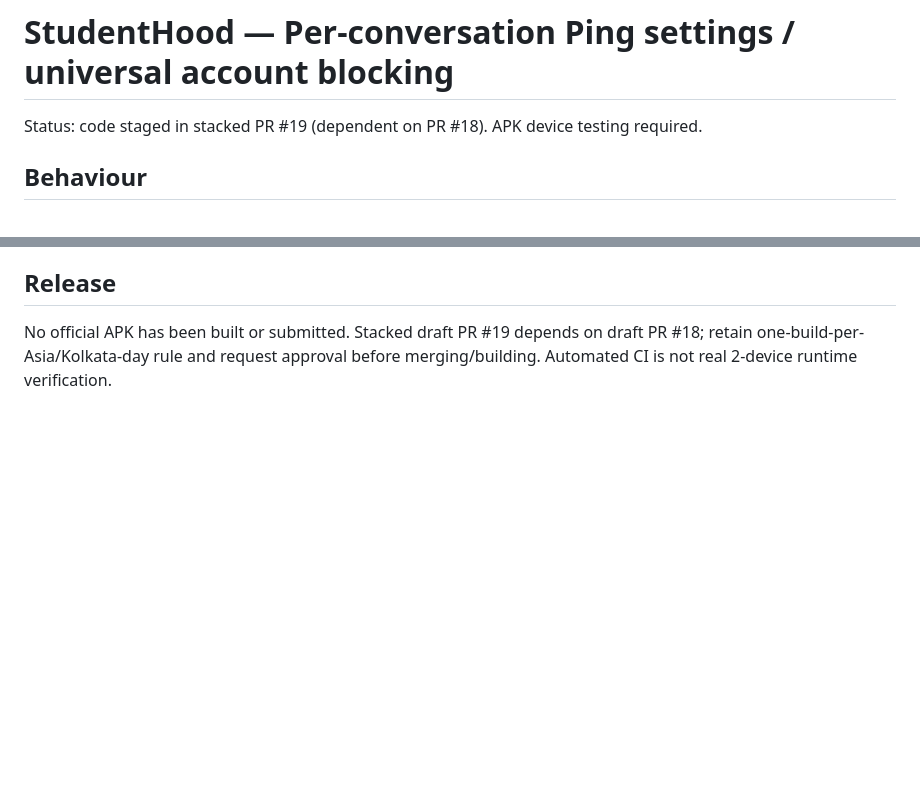
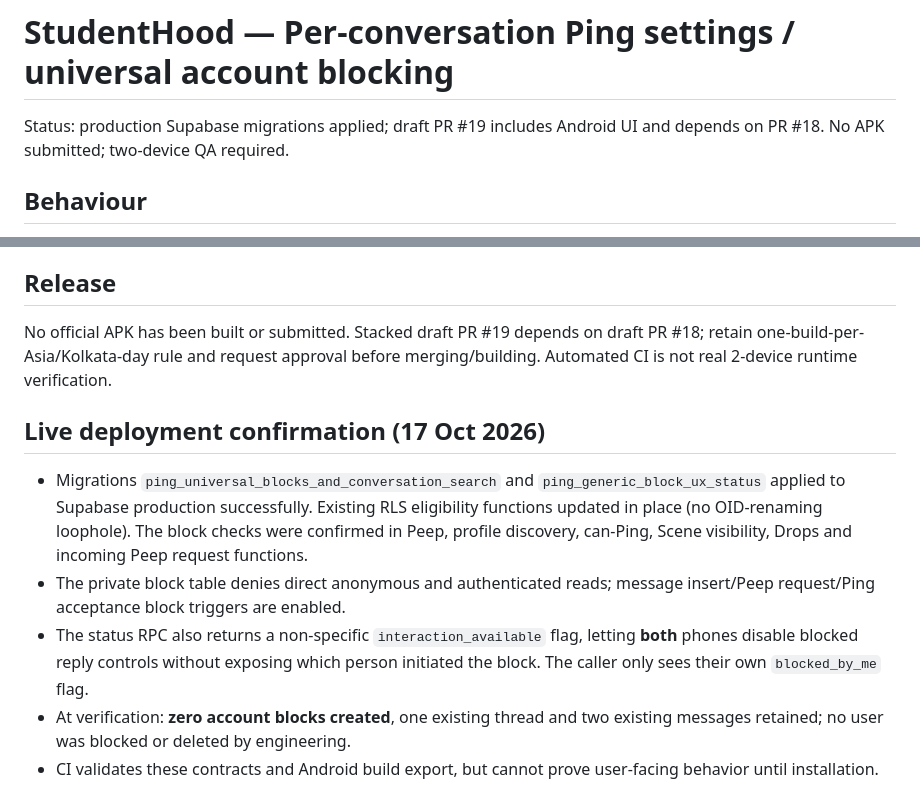
Before and after one commit to kishorerohy/StudentHood, a Markdown page: docs/PING_CONVERSATION_SETTINGS_ACCEPTANCE.md, 2 parts joined by grey strips. Drawn GitHub-style; blank space fills up the shorter version.

Commit message:
docs: production Ping block migrations active, generic blocked UI, retained test messages

```diff
--- a/docs/PING_CONVERSATION_SETTINGS_ACCEPTANCE.md
+++ b/docs/PING_CONVERSATION_SETTINGS_ACCEPTANCE.md
@@ -1,5 +1,5 @@
 # StudentHood — Per-conversation Ping settings / universal account blocking
-Status: code staged in stacked PR #19 (dependent on PR #18). APK device testing required.
+Status: production Supabase migrations applied; draft PR #19 includes Android UI and depends on PR #18. No APK submitted; two-device QA required.
 
 ## Behaviour
 - In any one-to-one Ping thread, **tap the contact name/avatar in the HEADER** to open that conversation's Ping settings. The old separate profile-shortcut row directly under the header is removed.
@@ -26,3 +26,10 @@ Status: code staged in stacked PR #19 (dependent on PR #18). APK device testing
 
 ## Release
 No official APK has been built or submitted. Stacked draft PR #19 depends on draft PR #18; retain one-build-per-Asia/Kolkata-day rule and request approval before merging/building. Automated CI is not real 2-device runtime verification.
+
+## Live deployment confirmation (17 Oct 2026)
+- Migrations `ping_universal_blocks_and_conversation_search` and `ping_generic_block_ux_status` applied to Supabase production successfully. Existing RLS eligibility functions updated in place (no OID-renaming loophole). The block checks were confirmed in Peep, profile discovery, can-Ping, Scene visibility, Drops and incoming Peep request functions.
+- The private block table denies direct anonymous and authenticated reads; message insert/Peep request/Ping acceptance block triggers are enabled.
+- The status RPC also returns a non-specific `interaction_available` flag, letting **both** phones disable blocked reply controls without exposing which person initiated the block. The caller only sees their own `blocked_by_me` flag.
+- At verification: **zero account blocks created**, one existing thread and two existing messages retained; no user was blocked or deleted by engineering.
+- CI validates these contracts and Android build export, but cannot prove user-facing behavior until installation.
```
